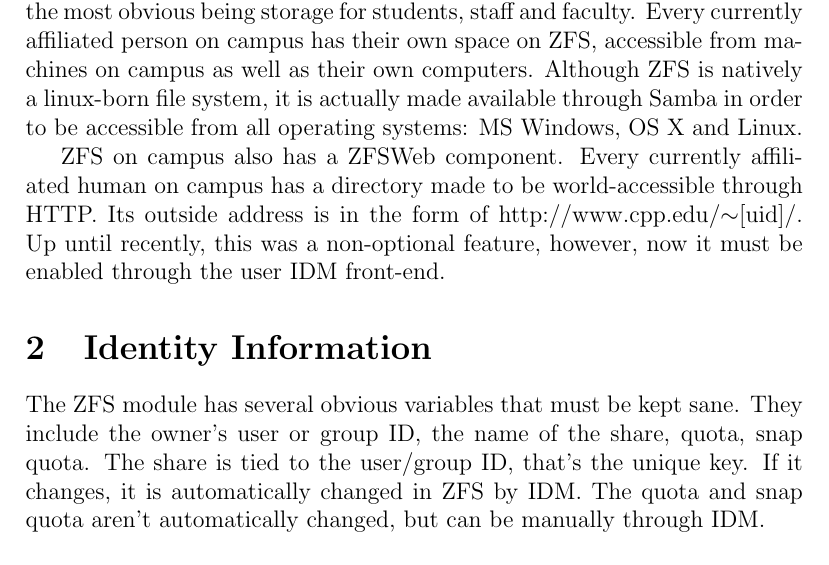
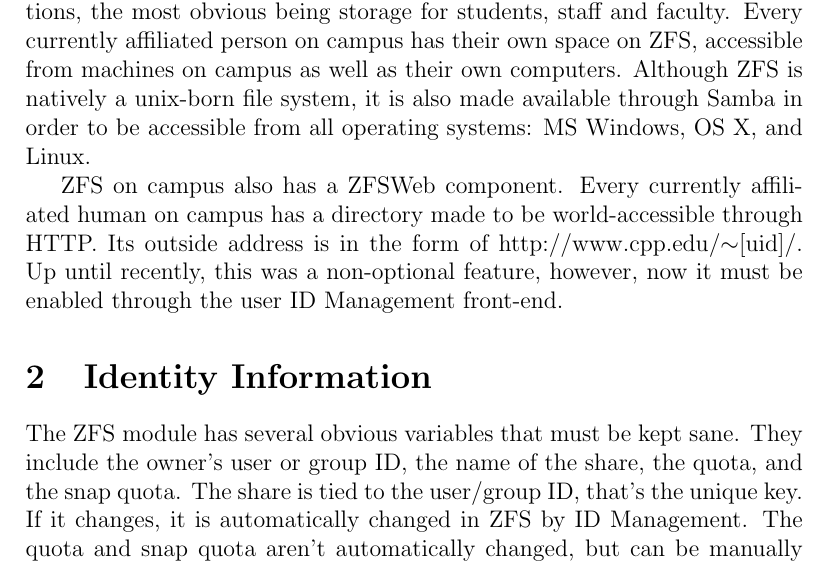
Before and after one commit to hintss/CS499, a LaTeX document (gw2/paper.tex): part of page 2 of 3, cut so that both start at the same text. Compiled offline with pdfLaTeX.

Commit message:
paper.texs/IDM/ID Management/

```diff
--- a/gw2/paper.tex
+++ b/gw2/paper.tex
@@ -45,15 +45,15 @@
 %What functionality does the module provide?
 
 \section{Functionality}
-ZFS in our identity management platform provides numerous vital functions, the most obvious being storage for students, staff and faculty. Every currently affiliated person on campus has their own space on ZFS, accessible from machines on campus as well as their own computers. Although ZFS is natively a linux-born file system, it is actually made available through Samba in order to be accessible from all operating systems: MS Windows, OS X and Linux.
+ZFS in our identity management platform provides numerous vital functions, the most obvious being storage for students, staff and faculty. Every currently affiliated person on campus has their own space on ZFS, accessible from machines on campus as well as their own computers. Although ZFS is natively a unix-born file system, it is also made available through Samba in order to be accessible from all operating systems: MS Windows, OS X, and Linux.
 
-ZFS on campus also has a ZFSWeb component. Every currently affiliated human on campus has a directory made to be world-accessible through HTTP. Its outside address is in the form of http://www.cpp.edu/$\sim$[uid]/. Up until recently, this was a non-optional feature, however, now it must be enabled through the user IDM front-end.
+ZFS on campus also has a ZFSWeb component. Every currently affiliated human on campus has a directory made to be world-accessible through HTTP. Its outside address is in the form of http://www.cpp.edu/$\sim$[uid]/. Up until recently, this was a non-optional feature, however, now it must be enabled through the user ID Management front-end.
 
 %Identity Information
 %For modules that initiate automatic or manual identity information updates, what information is automatically and/or manually updated, and what are the authoritative sources? For server administration modules, What identity information is stored in the server? In what form?
 
 \section{Identity Information}
-The ZFS module has several obvious variables that must be kept sane. They include the owner's user or group ID, the name of the share, quota, snap quota. The share is tied to the user/group ID, that's the unique key. If it changes, it is automatically changed in ZFS by IDM. The quota and snap quota aren't automatically changed, but can be manually through IDM.
+The ZFS module has several obvious variables that must be kept sane. They include the owner's user or group ID, the name of the share, the quota, and the snap quota. The share is tied to the user/group ID, that's the unique key. If it changes, it is automatically changed in ZFS by ID Management. The quota and snap quota aren't automatically changed, but can be manually through ID Management.
 
 %Invocation
 %How is the module’s functionality invoked? If there is an Application
```
